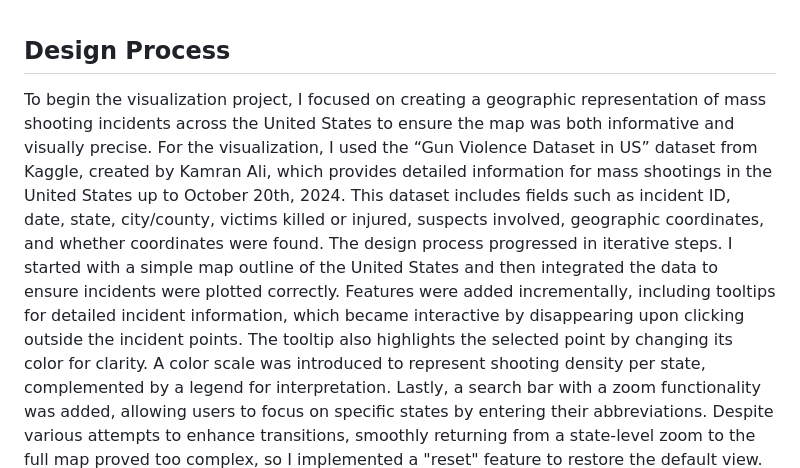
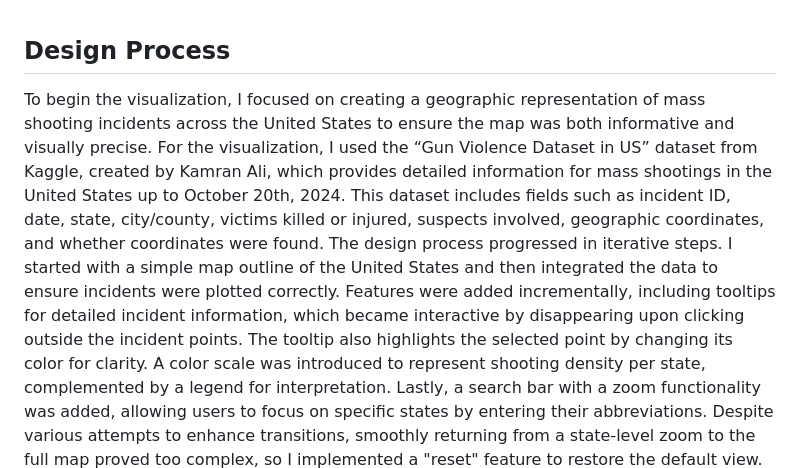
Before and after one commit to jakedcook/ShootingIncidentsUSMap, a Markdown page: README.md, the part around the change. Drawn GitHub-style.

```diff
--- a/README.md
+++ b/README.md
@@ -1,5 +1,5 @@
 ## Design Process
-To begin the visualization project, I focused on creating a geographic representation of mass shooting incidents across the United States to ensure the map was both informative and visually precise. For the visualization, I used the “Gun Violence Dataset in US” dataset from Kaggle, created by Kamran Ali, which provides detailed information for mass shootings in the United States up to October 20th, 2024. This dataset includes fields such as incident ID, date, state, city/county, victims killed or injured, suspects involved, geographic coordinates, and whether coordinates were found.
+To begin the visualization, I focused on creating a geographic representation of mass shooting incidents across the United States to ensure the map was both informative and visually precise. For the visualization, I used the “Gun Violence Dataset in US” dataset from Kaggle, created by Kamran Ali, which provides detailed information for mass shootings in the United States up to October 20th, 2024. This dataset includes fields such as incident ID, date, state, city/county, victims killed or injured, suspects involved, geographic coordinates, and whether coordinates were found.
 The design process progressed in iterative steps. I started with a simple map outline of the United States and then integrated the data to ensure incidents were plotted correctly. Features were added incrementally, including tooltips for detailed incident information, which became interactive by disappearing upon clicking outside the incident points. The tooltip also highlights the selected point by changing its color for clarity. A color scale was introduced to represent shooting density per state, complemented by a legend for interpretation. Lastly, a search bar with a zoom functionality was added, allowing users to focus on specific states by entering their abbreviations. Despite various attempts to enhance transitions, smoothly returning from a state-level zoom to the full map proved too complex, so I implemented a "reset" feature to restore the default view.
 Through iterative design, I ultimately selected a hybrid of a choropleth map and scatter plot. The choropleth map provides a high-level overview of shooting densities by state, while scatter points represent individual incidents with details available via tooltips. Key refinements included the addition of state labels for clarity, a search bar to improve interactivity, and accessible color choices for easy interpretation.
 
```
